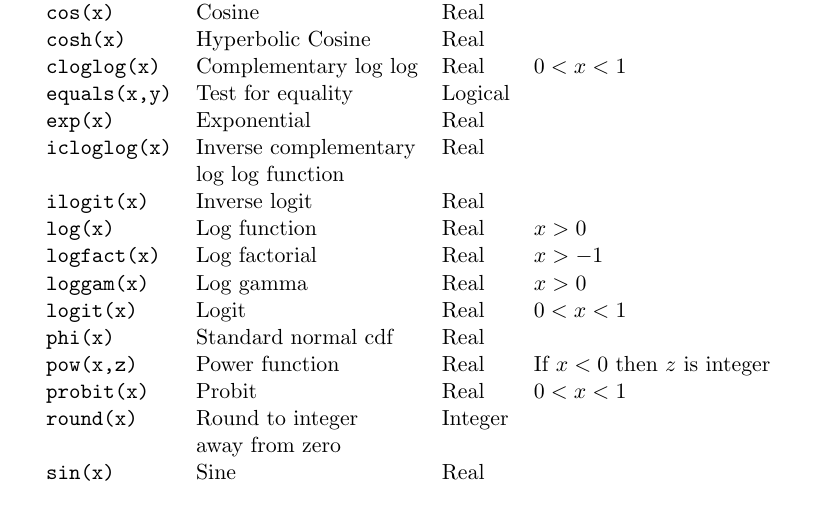
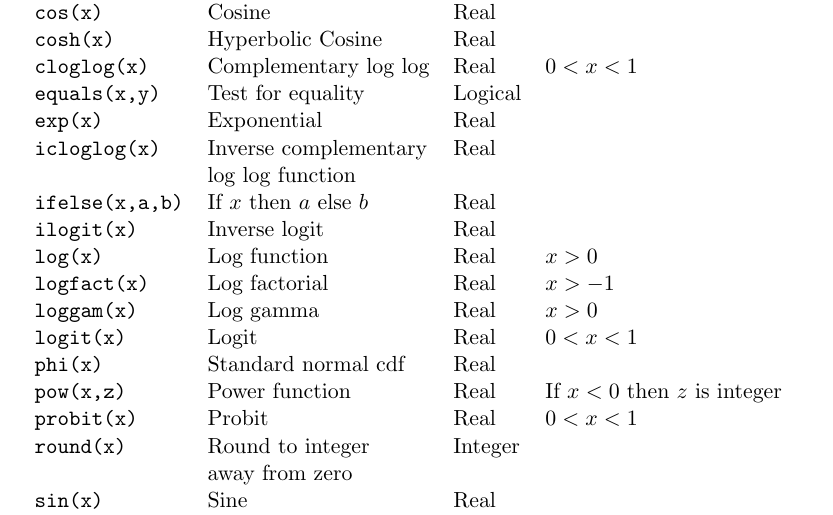
Before and after one commit to rohan-shah/mcmc-jags, a LaTeX document (doc/manual/jags_user_manual.tex): part of page 26 of 40, cut so that both start at the same text. Compiled offline with pdfLaTeX.

Commit message:
Moved the ifelse function from base into bugs and documented it in the manual.

```diff
--- a/doc/manual/jags_user_manual.tex
+++ b/doc/manual/jags_user_manual.tex
@@ -1276,6 +1276,7 @@ Usage  & Description & Value & Restrictions on arguments \\
 \verb+exp(x)+       & Exponential         & Real & \\
 \verb+icloglog(x)+  & Inverse complementary & Real & \\
                     & log log function    & \\
+\verb+ifelse(x,a,b)+ & If $x$ then $a$ else $b$ & Real & \\
 \verb+ilogit(x)+    & Inverse logit       & Real & \\
 \verb+log(x)+       & Log function        & Real & $x > 0$ \\
 \verb+logfact(x)+   & Log factorial       & Real & $x > -1$ \\
```
Also changed, not shown: 8 other files.
